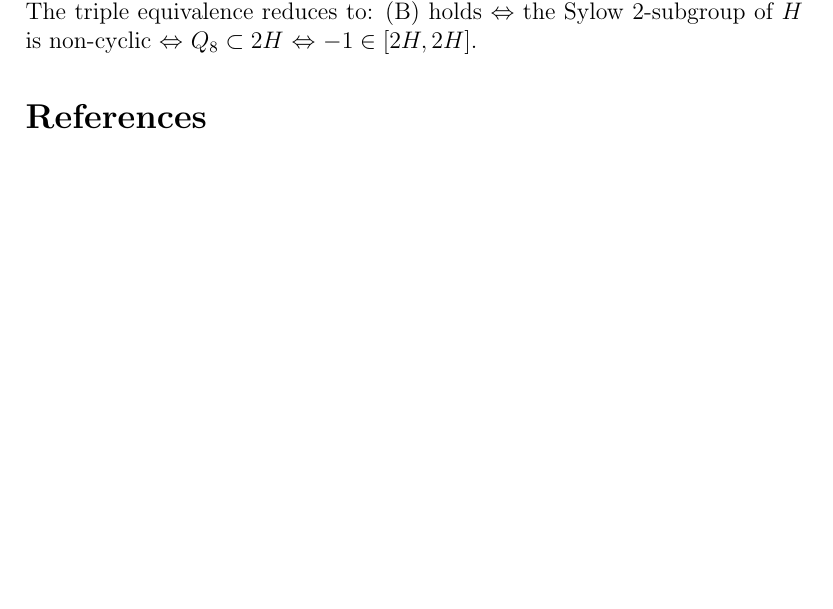
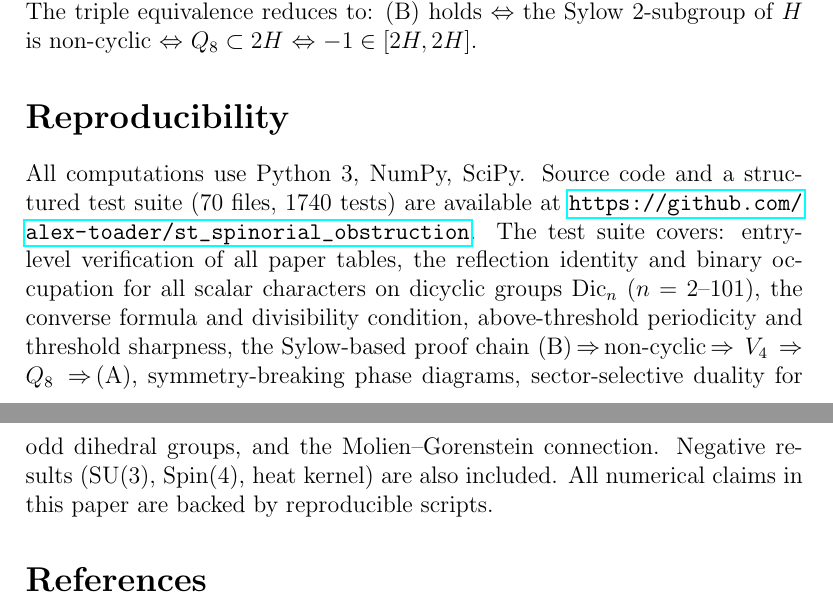
Before and after one commit to alex-toader/st_spinorial_obstruction, a LaTeX paper (paper/main_v10.tex): part of page 16 of 18 before the commit and two parts of pages 16 and 17 of 18 after it, the two joined at a grey line, cut so that both start at the same text, the shorter picture padded with empty space. Compiled offline with pdfLaTeX.

Commit message:
Add author, reproducibility section, PDF, and .gitignore

```diff
--- a/paper/main_v10.tex
+++ b/paper/main_v10.tex
@@ -41,13 +36,17 @@
 \DeclareMathOperator{\Hom}{Hom}
 \DeclareMathOperator{\ord}{ord}
 \DeclareMathOperator{\lcm}{lcm}
+\DeclareMathOperator{\Sym}{Sym}
+\newcommand{\SL}{\mathrm{SL}}
 
 % ============================================================
 % Title
 % ============================================================
 \title{Spectral reflection symmetry and periodic multiplicity structure\\
 for quantum rotors on $\SO(3)/H$}
-\author{}  % TODO: add authors
+\author{Alexandru Toader\\
+Independent\\
+\texttt{toader\_alexandru@yahoo.com}}
 \date{}
 
 \begin{document}
@@ -1185,6 +1184,24 @@ $Q_8 \subset 2H$ $\Leftrightarrow$
 $-1 \in [2H, 2H]$.
 
 % ============================================================
+\section*{Reproducibility}
+% ============================================================
+
+All computations use Python~3, NumPy, SciPy. Source code and a
+structured test suite (70~files, 1740~tests) are available at
+\url{https://github.com/alex-toader/st_spinorial_obstruction}.
+The test suite covers: entry-level verification of all paper tables,
+the reflection identity and binary occupation for all scalar characters
+on dicyclic groups $\mathrm{Dic}_n$ ($n = 2$--$101$), the converse
+formula and divisibility condition, above-threshold periodicity
+and threshold sharpness, the Sylow-based proof chain
+(B)$\,\Rightarrow\,$non-cyclic$\,\Rightarrow\,V_4\,\Rightarrow\,Q_8\,\Rightarrow\,$(A),
+symmetry-breaking phase diagrams, sector-selective duality for odd
+dihedral groups, and the Molien--Gorenstein connection.
+Negative results (SU(3), Spin(4), heat kernel) are also included.
+All numerical claims in this paper are backed by reproducible scripts.
+
+% ============================================================
 \begin{thebibliography}{99}
 
 \bibitem{Schulman1968}
```
Also changed, not shown: paper/main_v10.pdf (added), paper/main_v10.tex (5 more changed lines), 1 other file.
